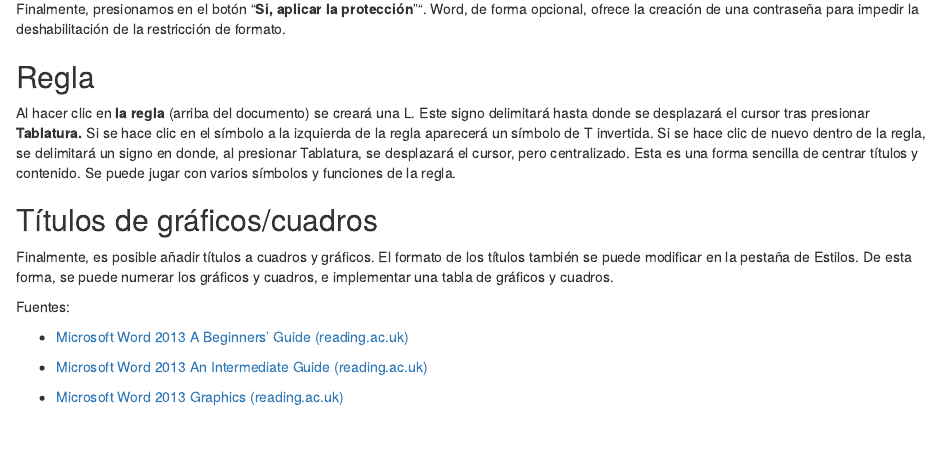
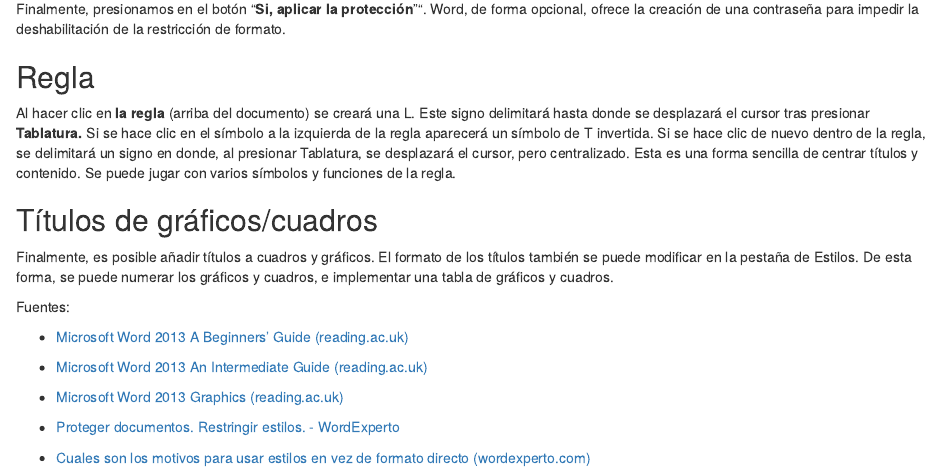
Before and after one commit to luis-zapata-b/blog, an R Markdown document (content/es/project/2021-07-02-ofimatica-con-word/index.es.Rmarkdown): the page in a window 1100 px wide, from 2360 px down. Rendered offline with R 4.5, knitr and Pandoc, with nearby package versions.

Commit message:
fuentes word

```diff
--- a/content/es/project/2021-07-02-ofimatica-con-word/index.es.Rmarkdown
+++ b/content/es/project/2021-07-02-ofimatica-con-word/index.es.Rmarkdown
@@ -154,3 +154,9 @@ Fuentes:
 
 -   [Microsoft Word 2013 Graphics
     (reading.ac.uk)](http://www.reading.ac.uk/web/files/its/Graphics2013.pdf)
+
+-   [Proteger documentos. Restringir estilos. -
+    WordExperto](https://wordexperto.com/2020/05/28/proteger-documentos-restringir-estilos/)
+
+-   [Cuales son los motivos para usar estilos en vez de formato directo
+    (wordexperto.com)](https://wordexperto.com/2016/02/08/por-que-usar-estilos/)
```
Also changed, not shown: 1 other file.
